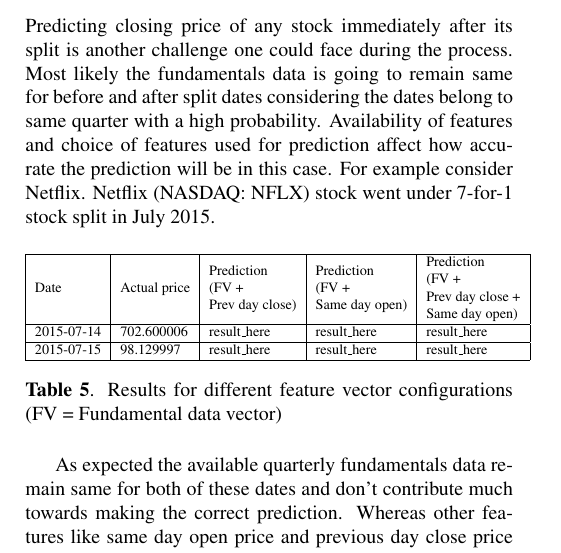
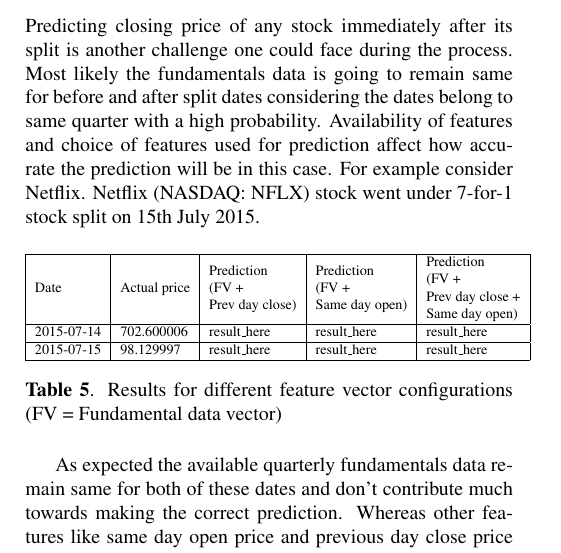
Before and after one commit to evankozliner/AI-2-Project, a LaTeX paper (Template.tex): part of one column of page 3 of 3, cut so that both start at the same text. Compiled offline with pdfLaTeX.

Commit message:
template changes

```diff
--- a/Template.tex
+++ b/Template.tex
@@ -181,7 +181,7 @@ With fundamentals data    & result\_here \\ \hline
 \subsection{Evaluating feautre set for predicting closing price after stock splits}
 \label{sssec:predicting_stock_splits}
 
-Predicting closing price of any stock immediately after its split is another challenge one could face during the process. Most likely the fundamentals data is going to remain same for before and after split dates considering the dates belong to same quarter with a high probability. Availability of features and choice of features used for prediction affect how accurate the prediction will be in this case. For example consider Netflix. Netflix (NASDAQ: NFLX) stock went under 7-for-1 stock split in July 2015.
+Predicting closing price of any stock immediately after its split is another challenge one could face during the process. Most likely the fundamentals data is going to remain same for before and after split dates considering the dates belong to same quarter with a high probability. Availability of features and choice of features used for prediction affect how accurate the prediction will be in this case. For example consider Netflix. Netflix (NASDAQ: NFLX) stock went under 7-for-1 stock split on 15th July 2015.
 \begin{table}[H]
 \centering
 \label{my-label}
```
Also changed, not shown: Template.pdf, Template.tex (4 more changed lines).
